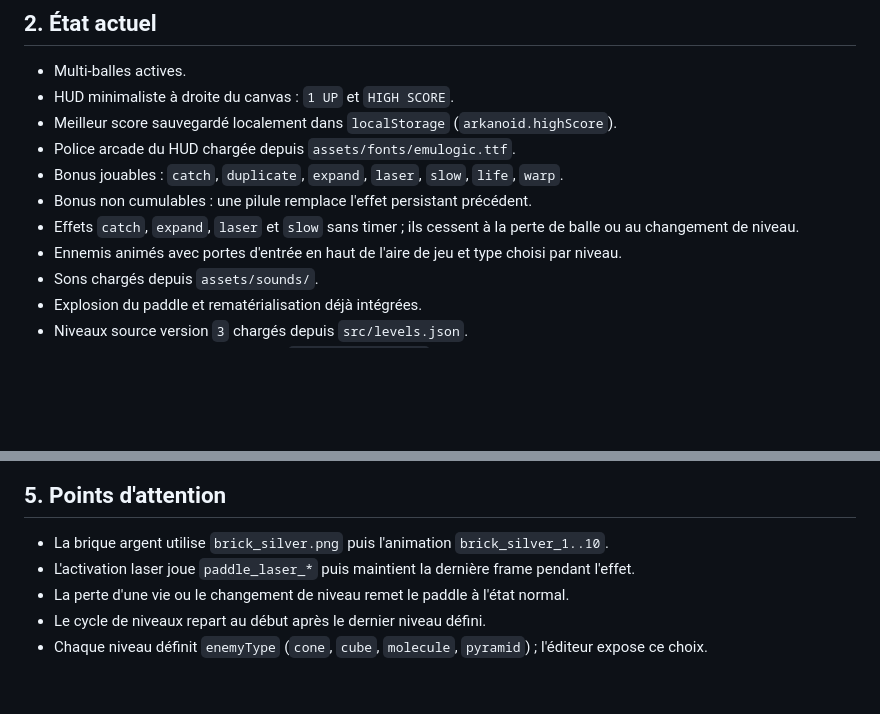
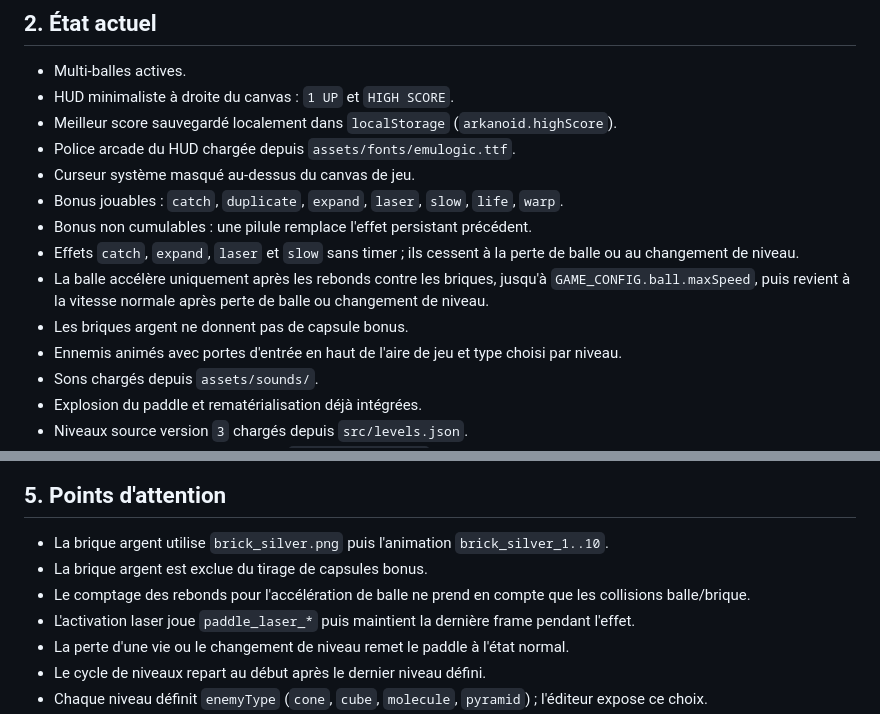
Before and after one commit to cyril103/Arkanoid, a Markdown page: GEMINI.md, 2 parts joined by grey strips. Drawn GitHub-style; blank space fills up the shorter version.

```diff
--- a/GEMINI.md
+++ b/GEMINI.md
@@ -8,9 +8,12 @@ Jeu Arkanoid pour navigateur web, basé sur HTML5 Canvas et modules ES. Le proje
 - HUD minimaliste à droite du canvas : `1 UP` et `HIGH SCORE`.
 - Meilleur score sauvegardé localement dans `localStorage` (`arkanoid.highScore`).
 - Police arcade du HUD chargée depuis `assets/fonts/emulogic.ttf`.
+- Curseur système masqué au-dessus du canvas de jeu.
 - Bonus jouables : `catch`, `duplicate`, `expand`, `laser`, `slow`, `life`, `warp`.
 - Bonus non cumulables : une pilule remplace l'effet persistant précédent.
 - Effets `catch`, `expand`, `laser` et `slow` sans timer ; ils cessent à la perte de balle ou au changement de niveau.
+- La balle accélère uniquement après les rebonds contre les briques, jusqu'à `GAME_CONFIG.ball.maxSpeed`, puis revient à la vitesse normale après perte de balle ou changement de niveau.
+- Les briques argent ne donnent pas de capsule bonus.
 - Ennemis animés avec portes d'entrée en haut de l'aire de jeu et type choisi par niveau.
 - Sons chargés depuis `assets/sounds/`.
 - Explosion du paddle et rematérialisation déjà intégrées.
@@ -35,6 +38,8 @@ Jeu Arkanoid pour navigateur web, basé sur HTML5 Canvas et modules ES. Le proje
 
 ## 5. Points d'attention
 - La brique argent utilise `brick_silver.png` puis l'animation `brick_silver_1..10`.
+- La brique argent est exclue du tirage de capsules bonus.
+- Le comptage des rebonds pour l'accélération de balle ne prend en compte que les collisions balle/brique.
 - L'activation laser joue `paddle_laser_*` puis maintient la dernière frame pendant l'effet.
 - La perte d'une vie ou le changement de niveau remet le paddle à l'état normal.
 - Le cycle de niveaux repart au début après le dernier niveau défini.
```
Also changed, not shown: AGENTS.md (+4 -0 lines), README.md (+6 -1 lines).
